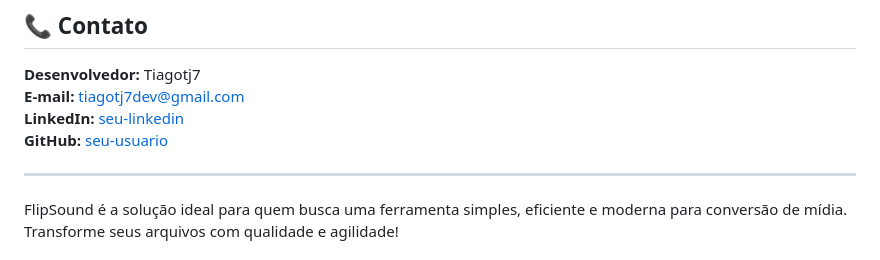
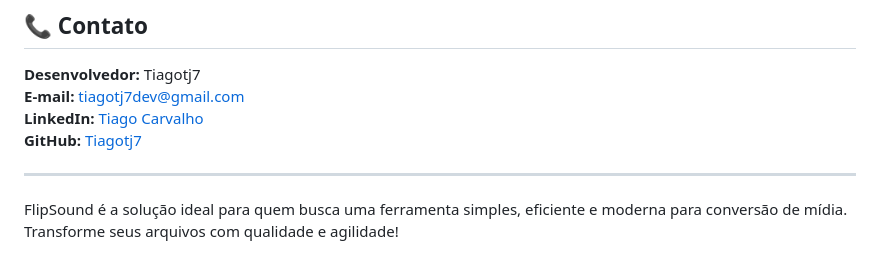
Before and after one commit to Tiagotj7/FlipSound, a Markdown page: README.md, the part around the change. Rendered like a GitHub page.

Commit message:
link md edit

```diff
--- a/README.md
+++ b/README.md
@@ -109,8 +109,8 @@ Distribuído sob a Licença MIT. Veja o arquivo [LICENSE](LICENSE) para mais det
 
 **Desenvolvedor:** Tiagotj7
 **E-mail:** tiagotj7dev@gmail.com
-**LinkedIn:** [seu-linkedin](https://www.linkedin.com/in/tiagocarvalhog2020/)
-**GitHub:** [seu-usuario](https://github.com/Tiagotj7/FlipSound)
+**LinkedIn:** [Tiago Carvalho](https://www.linkedin.com/in/tiagocarvalhog2020/)
+**GitHub:** [Tiagotj7](https://github.com/Tiagotj7/FlipSound)
 
 ---
 
```
